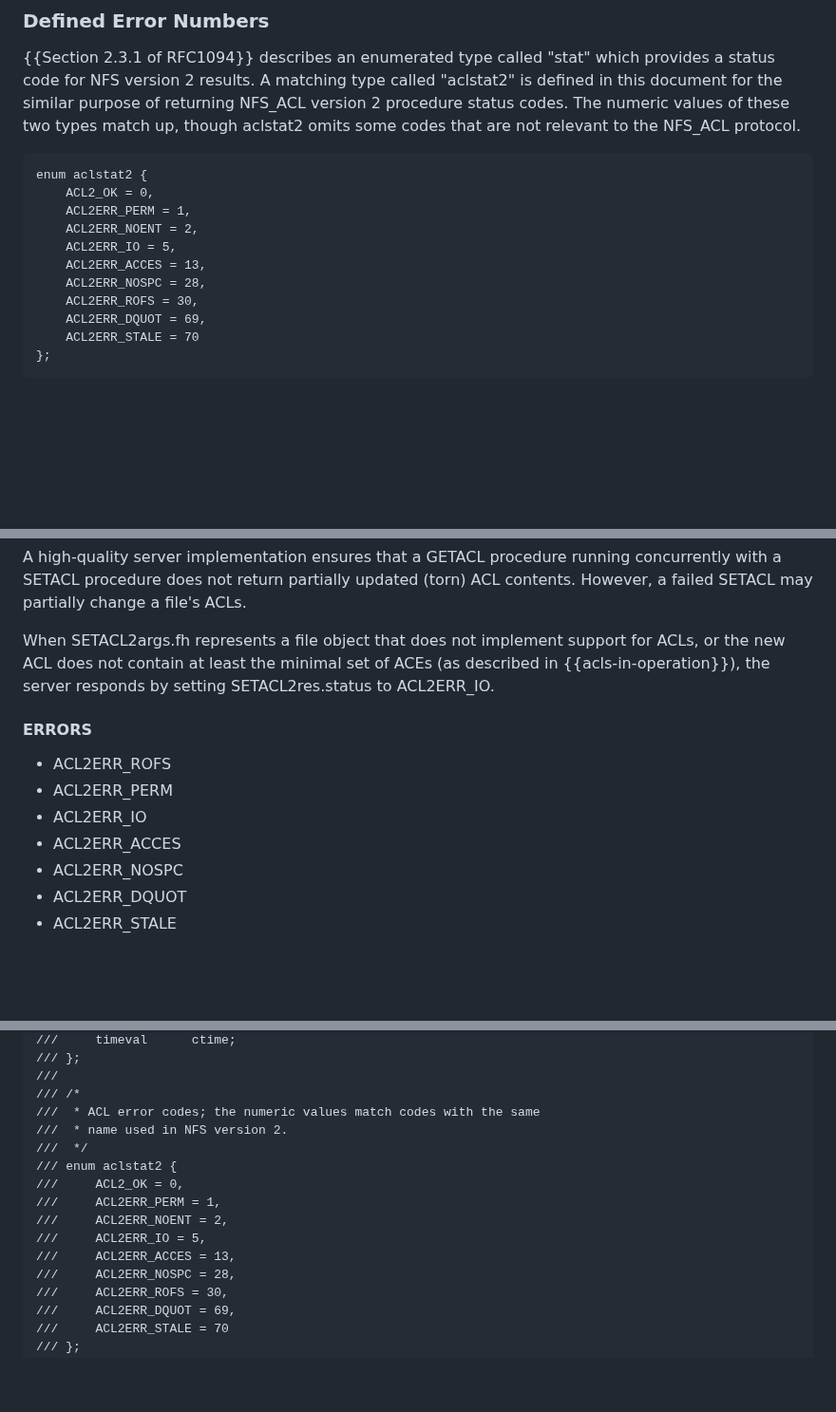
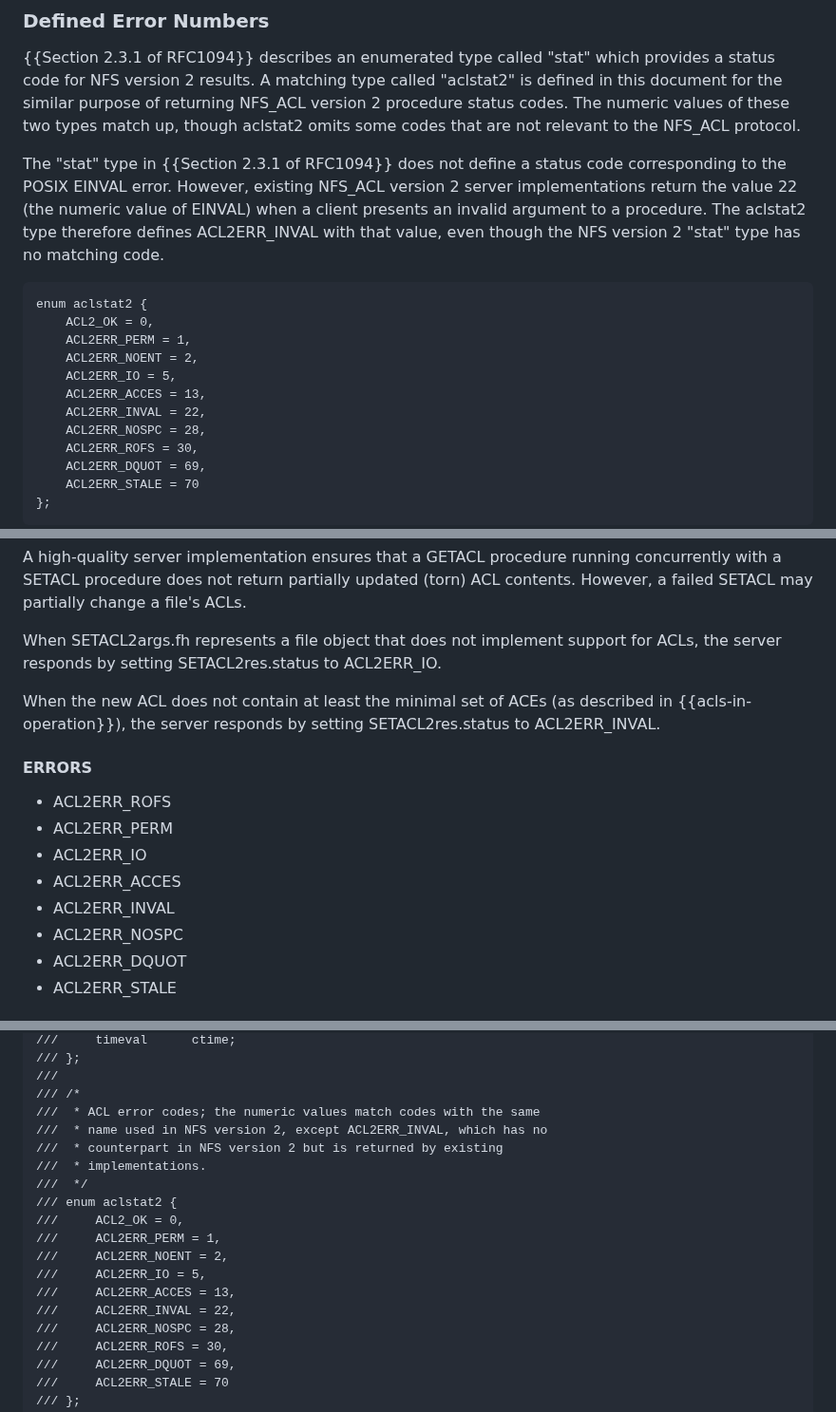
Before and after one commit to chucklever/i-d-nfs-acl, a Markdown page: draft-ietf-nfsv4-nfs-acl.md, 3 parts joined by grey strips. Shown at 95% size. GitHub-like rendering; blank space fills up the shorter version.

Commit message:
Return ACL2ERR_INVAL for invalid NFS_ACLv2 arguments
Although RFC 1094 does not define an EINVAL-equivalent status code
for NFS version 2, existing NFS_ACL version 2 server implementations,
notably Solaris, return the value 22 on the wire when a client
presents an invalid argument. This document is meant to record what
those implementations actually do, yet it specifies ACL2ERR_IO for
these cases. That substitution is an invention with no basis in a
deployed implementation, and it misleads a client into treating a
permanent, client-side error as a possibly transient I/O failure.

Define ACL2ERR_INVAL with the value 22 and use it in the two cases
where NFS_ACLv3 already returns an INVAL status: an invalid SETACL
argument and a GETXATTRDIR whose file handle designates an object of
the wrong type. The cases where NFS_ACLv2 diverges from NFS_ACLv3 by
lacking a NOTSUPP equivalent are left unchanged and continue to
return ACL2ERR_IO.

Co-Authored-By: Claude Opus 4.8 (1M context) <noreply@anthropic.com>

```diff
--- a/draft-ietf-nfsv4-nfs-acl.md
+++ b/draft-ietf-nfsv4-nfs-acl.md
@@ -778,6 +778,14 @@ status codes. The numeric values of these two types match up,
 though aclstat2 omits some codes that are not relevant to the
 NFS_ACL protocol.
 
+The "stat" type in {{Section 2.3.1 of RFC1094}} does not define a
+status code corresponding to the POSIX EINVAL error. However,
+existing NFS_ACL version 2 server implementations return the value
+22 (the numeric value of EINVAL) when a client presents an invalid
+argument to a procedure. The aclstat2 type therefore defines
+ACL2ERR_INVAL with that value, even though the NFS version 2 "stat"
+type has no matching code.
+
 ~~~ xdr
 enum aclstat2 {
     ACL2_OK = 0,
@@ -785,6 +793,7 @@ enum aclstat2 {
     ACL2ERR_NOENT = 2,
     ACL2ERR_IO = 5,
     ACL2ERR_ACCES = 13,
+    ACL2ERR_INVAL = 22,
     ACL2ERR_NOSPC = 28,
     ACL2ERR_ROFS = 30,
     ACL2ERR_DQUOT = 69,
@@ -990,10 +1002,13 @@ ACL contents. However, a failed SETACL may partially
 change a file's ACLs.
 
 When SETACL2args.fh represents a file object that does
-not implement support for ACLs, or the new ACL does not
-contain at least the minimal set of ACEs (as described
-in {{acls-in-operation}}), the server responds by
+not implement support for ACLs, the server responds by
 setting SETACL2res.status to ACL2ERR_IO.
+
+When the new ACL does not contain at least the minimal
+set of ACEs (as described in {{acls-in-operation}}), the
+server responds by setting SETACL2res.status to
+ACL2ERR_INVAL.
 
 #### ERRORS
 
@@ -1001,6 +1016,7 @@ setting SETACL2res.status to ACL2ERR_IO.
 - ACL2ERR_PERM
 - ACL2ERR_IO
 - ACL2ERR_ACCES
+- ACL2ERR_INVAL
 - ACL2ERR_NOSPC
 - ACL2ERR_DQUOT
 - ACL2ERR_STALE
@@ -2147,7 +2164,9 @@ The following definitions, together with the common definitions in
 ///
 /// /*
 ///  * ACL error codes; the numeric values match codes with the same
-///  * name used in NFS version 2.
+///  * name used in NFS version 2, except ACL2ERR_INVAL, which has no
+///  * counterpart in NFS version 2 but is returned by existing
+///  * implementations.
 ///  */
 /// enum aclstat2 {
 ///     ACL2_OK = 0,
@@ -2155,6 +2174,7 @@ The following definitions, together with the common definitions in
 ///     ACL2ERR_NOENT = 2,
 ///     ACL2ERR_IO = 5,
 ///     ACL2ERR_ACCES = 13,
+///     ACL2ERR_INVAL = 22,
 ///     ACL2ERR_NOSPC = 28,
 ///     ACL2ERR_ROFS = 30,
 ///     ACL2ERR_DQUOT = 69,
```
Also changed, not shown: other parts of draft-ietf-nfsv4-nfs-acl.md (+6 -2 lines).
